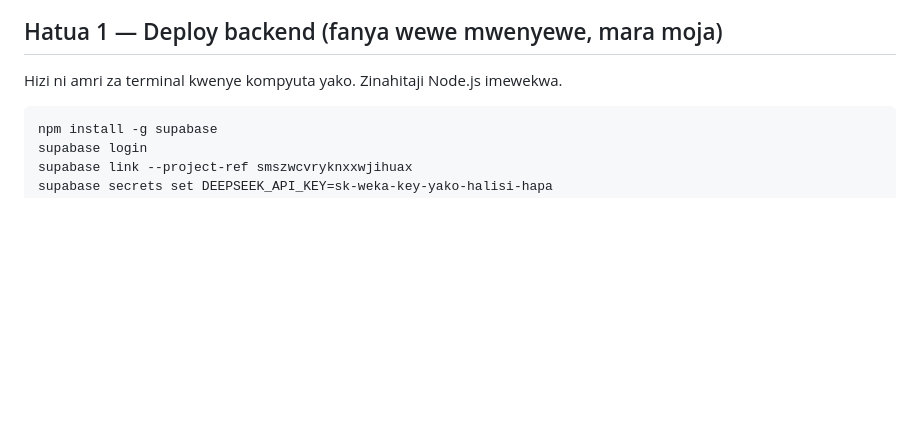
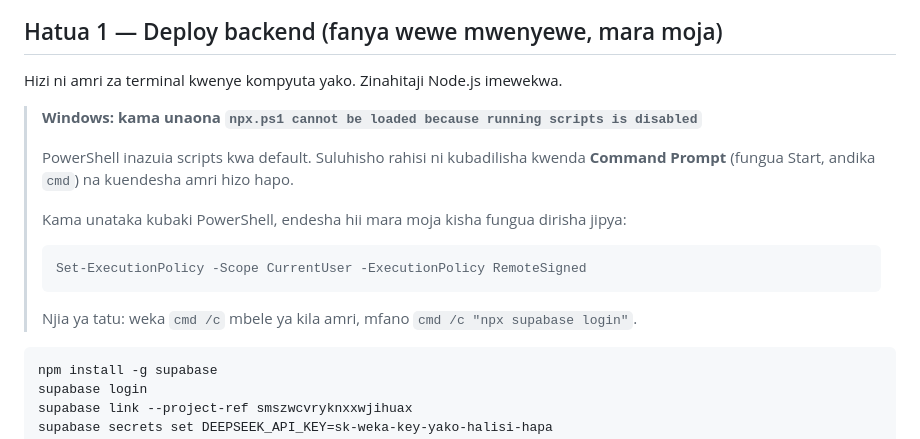
Before and after one commit to fquantara-sketch/quanatara-ai-agency, a Markdown page: README.md, the part around the change. Drawn GitHub-style; blank space fills up the shorter version.

Commit message:
Update from ChatGiZa Build

````diff
--- a/README.md
+++ b/README.md
@@ -18,6 +18,18 @@ URL ya project yako: `https://smszwcvryknxxwjihuax.supabase.co`
 ## Hatua 1 — Deploy backend (fanya wewe mwenyewe, mara moja)
 
 Hizi ni amri za terminal kwenye kompyuta yako. Zinahitaji Node.js imewekwa.
+
+> **Windows: kama unaona `npx.ps1 cannot be loaded because running scripts is disabled`**
+>
+> PowerShell inazuia scripts kwa default. Suluhisho rahisi ni kubadilisha kwenda **Command Prompt** (fungua Start, andika `cmd`) na kuendesha amri hizo hapo.
+>
+> Kama unataka kubaki PowerShell, endesha hii mara moja kisha fungua dirisha jipya:
+>
+> ```powershell
+> Set-ExecutionPolicy -Scope CurrentUser -ExecutionPolicy RemoteSigned
+> ```
+>
+> Njia ya tatu: weka `cmd /c` mbele ya kila amri, mfano `cmd /c "npx supabase login"`.
 
 ```bash
 npm install -g supabase
````
